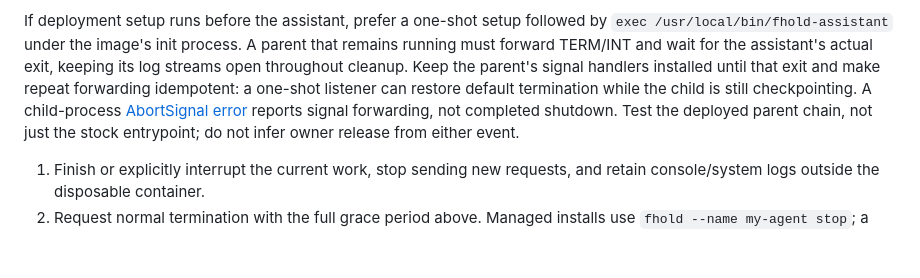
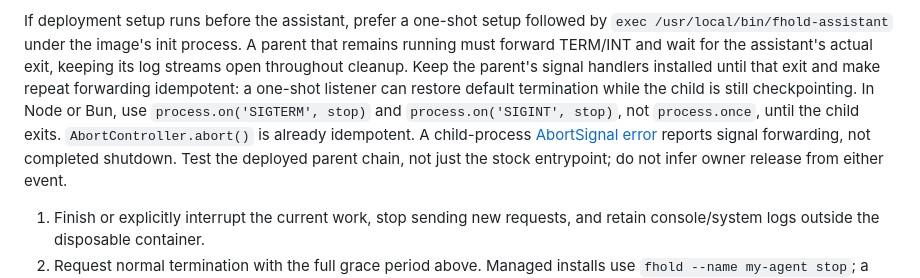
Before and after one commit to fwdslsh/fhold, a Markdown page: docs/assistant-recovery.md, the part around the change. Drawn GitHub-style; blank space fills up the shorter version.

Commit message:
Specify persistent signal listeners for deployment parents

```diff
--- a/docs/assistant-recovery.md
+++ b/docs/assistant-recovery.md
@@ -310,7 +310,9 @@ that remains running must forward TERM/INT and wait for the assistant's actual
 exit, keeping its log streams open throughout cleanup. Keep the parent's signal
 handlers installed until that exit and make repeat forwarding idempotent: a
 one-shot listener can restore default termination while the child is still
-checkpointing. A child-process
+checkpointing. In Node or Bun, use `process.on('SIGTERM', stop)` and
+`process.on('SIGINT', stop)`, not `process.once`, until the child exits.
+`AbortController.abort()` is already idempotent. A child-process
 [AbortSignal error](https://nodejs.org/api/child_process.html#child_processspawncommand-args-options)
 reports signal forwarding, not completed shutdown. Test the deployed parent
 chain, not just the stock entrypoint; do not infer owner release from either event.
```
